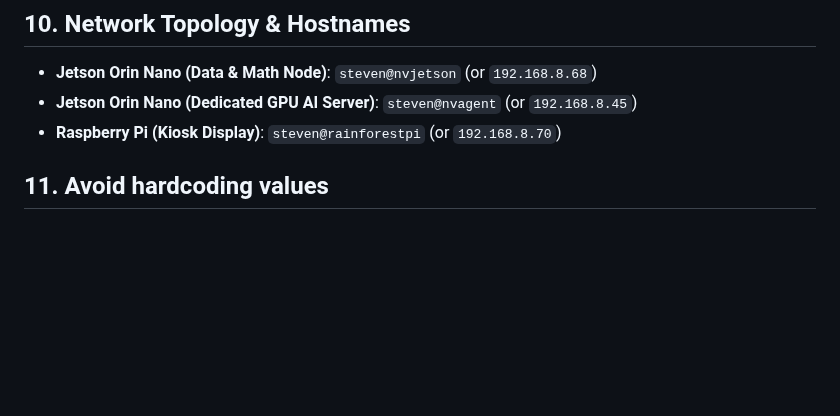
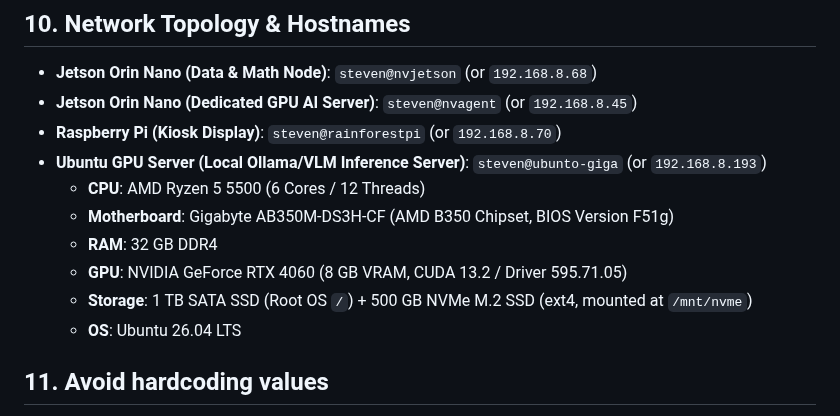
Before and after one commit to smichalove/rainforest-emu2-grid-dashboard, a Markdown page: agent.md, the part around the change. Rendered like a GitHub page; blank space fills up the shorter version.

```diff
--- a/agent.md
+++ b/agent.md
@@ -157,6 +157,13 @@ All Python code must strictly follow the Google Python Style Guide and readabili
 - **Jetson Orin Nano (Data & Math Node)**: `steven@nvjetson` (or `192.168.8.68`)
 - **Jetson Orin Nano (Dedicated GPU AI Server)**: `steven@nvagent` (or `192.168.8.45`)
 - **Raspberry Pi (Kiosk Display)**: `steven@rainforestpi` (or `192.168.8.70`)
+- **Ubuntu GPU Server (Local Ollama/VLM Inference Server)**: `steven@ubunto-giga` (or `192.168.8.193`)
+  * **CPU**: AMD Ryzen 5 5500 (6 Cores / 12 Threads)
+  * **Motherboard**: Gigabyte AB350M-DS3H-CF (AMD B350 Chipset, BIOS Version F51g)
+  * **RAM**: 32 GB DDR4
+  * **GPU**: NVIDIA GeForce RTX 4060 (8 GB VRAM, CUDA 13.2 / Driver 595.71.05)
+  * **Storage**: 1 TB SATA SSD (Root OS `/`) + 500 GB NVMe M.2 SSD (ext4, mounted at `/mnt/nvme`)
+  * **OS**: Ubuntu 26.04 LTS
 
 ## 11. Avoid hardcoding values
 - use parameters when possible or run time args
```
Also changed, not shown: .agents/rules/agent.md (+7 -0 lines).
